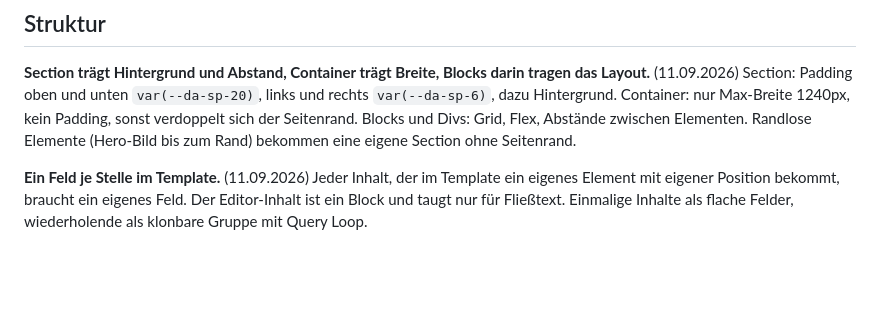
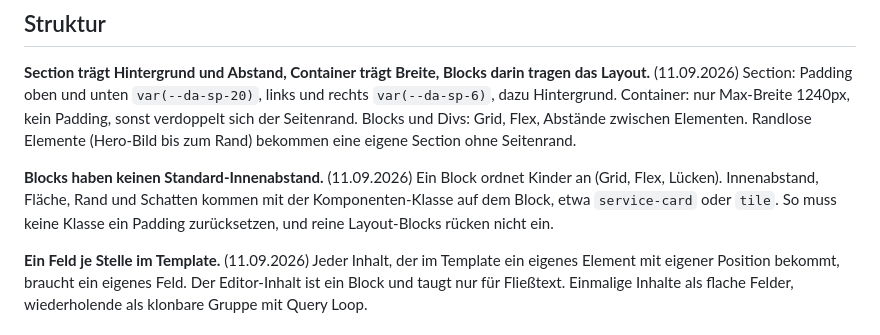
Before and after one commit to mediadolphin/digital-avenue, a Markdown page: handoff/MERKREGELN.md, the part around the change. Rendered like a GitHub page; blank space fills up the shorter version.

Commit message:
Merkregel: Blocks ohne Standard-Innenabstand
Co-Authored-By: Claude Fable 5.1 <noreply@anthropic.com>
Claude-Session: https://claude.ai/code/session_011BkzLfBqGp2v98AHtQjeh8

```diff
--- a/handoff/MERKREGELN.md
+++ b/handoff/MERKREGELN.md
@@ -12,6 +12,12 @@ Container: nur Max-Breite 1240px, kein Padding, sonst verdoppelt sich der
 Seitenrand. Blocks und Divs: Grid, Flex, Abstände zwischen Elementen.
 Randlose Elemente (Hero-Bild bis zum Rand) bekommen eine eigene Section
 ohne Seitenrand.
+
+**Blocks haben keinen Standard-Innenabstand.** (11.09.2026) Ein Block
+ordnet Kinder an (Grid, Flex, Lücken). Innenabstand, Fläche, Rand und
+Schatten kommen mit der Komponenten-Klasse auf dem Block, etwa
+`service-card` oder `tile`. So muss keine Klasse ein Padding
+zurücksetzen, und reine Layout-Blocks rücken nicht ein.
 
 **Ein Feld je Stelle im Template.** (11.09.2026) Jeder Inhalt, der im
 Template ein eigenes Element mit eigener Position bekommt, braucht ein
```
